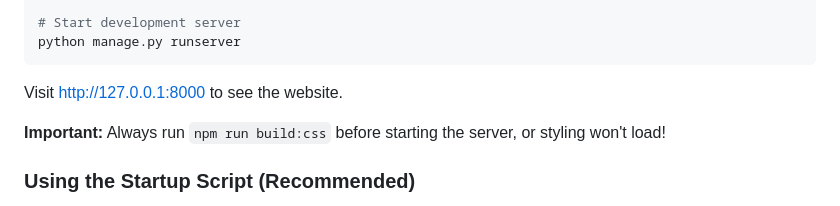
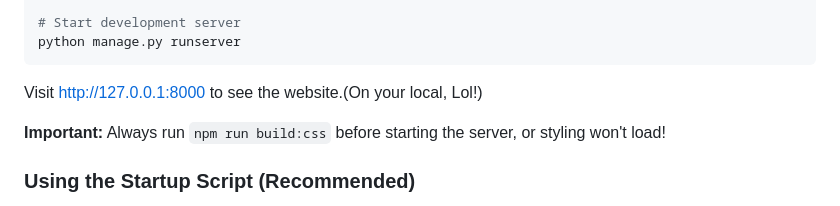
Before and after one commit to KristianHans04/STEM-FORGE-AFRICA, a Markdown page: README.md, the part around the change. Drawn GitHub-style.

Commit message:
Update README with local server access note

````diff
--- a/README.md
+++ b/README.md
@@ -71,7 +71,7 @@ python manage.py migrate
 python manage.py runserver
 ```
 
-Visit http://127.0.0.1:8000 to see the website.
+Visit http://127.0.0.1:8000 to see the website.(On your local, Lol!)
 
 **Important:** Always run `npm run build:css` before starting the server, or styling won't load!
 
````
